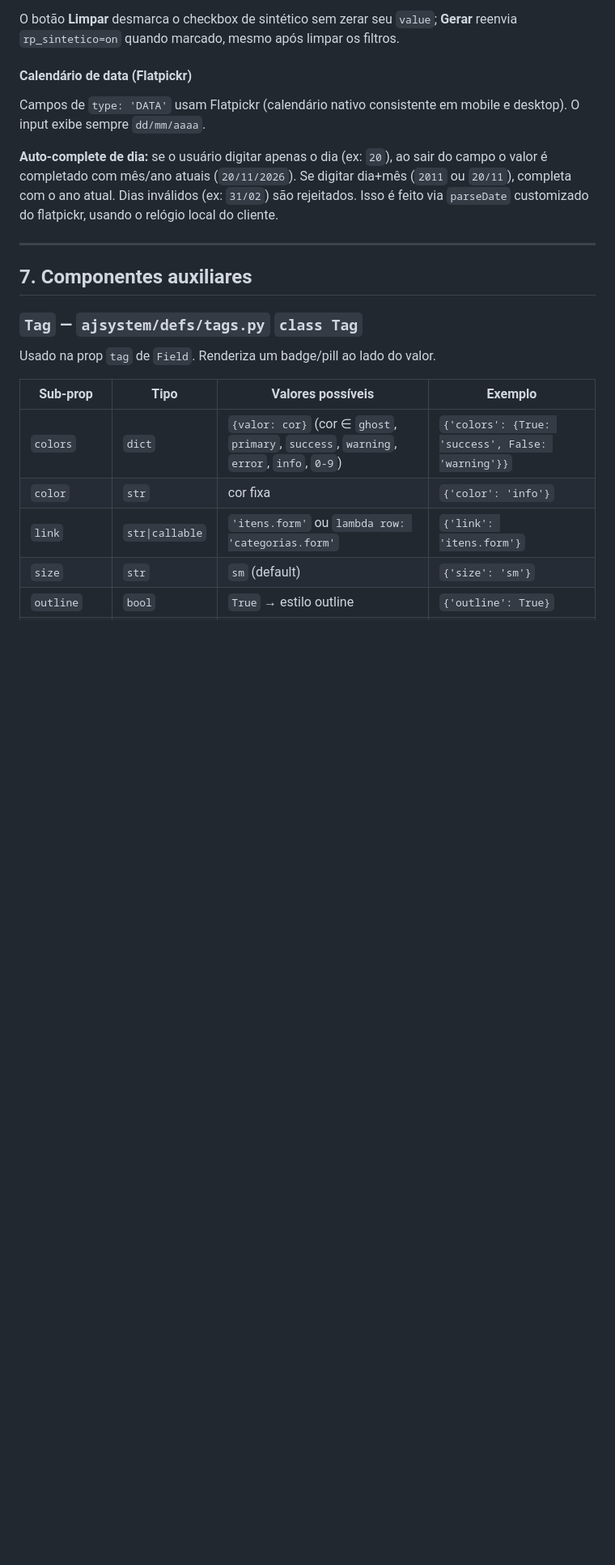
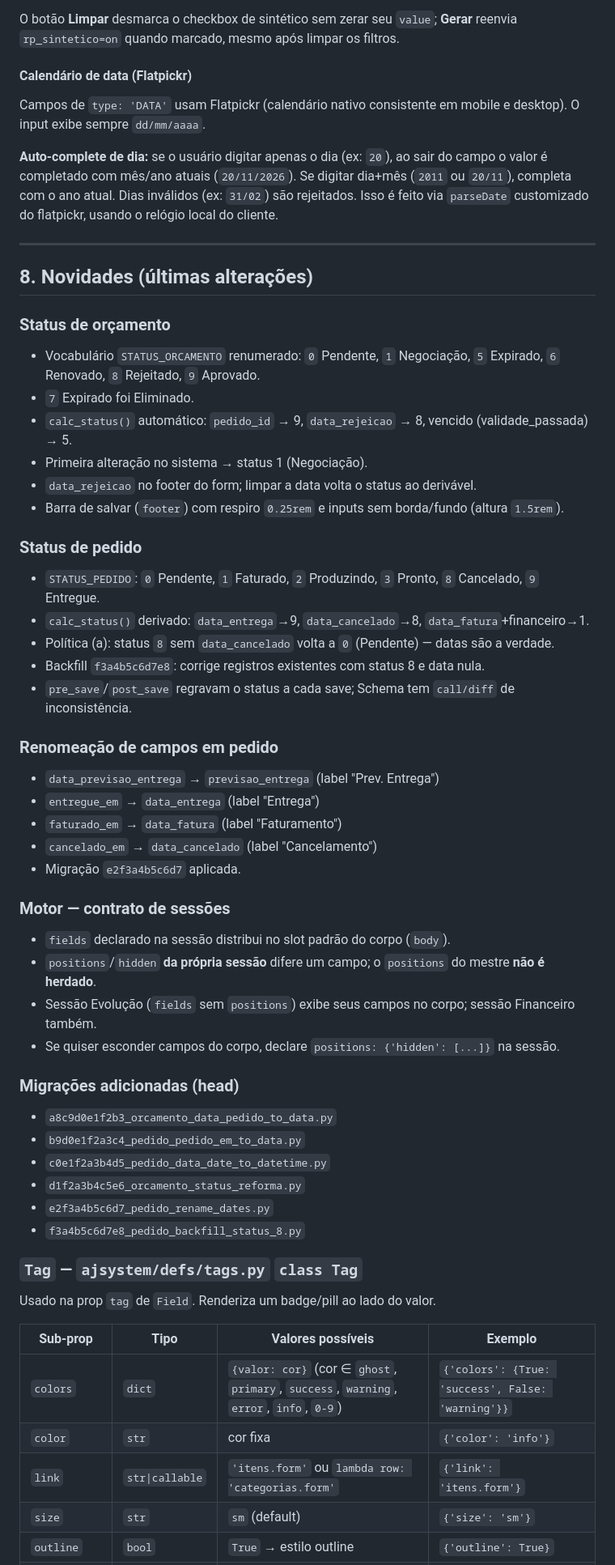
Before and after one commit to AECIOJ/algodoce, a Markdown page: ajsystem/README.md, the part around the change. Shown at 81% size. GitHub-like rendering; blank space fills up the shorter version.

Commit message:
docs(ajsystem): adicionar seção Novidades com resumo das alterações

```diff
--- a/ajsystem/README.md
+++ b/ajsystem/README.md
@@ -795,7 +795,43 @@ Campos de `type: 'DATA'` usam Flatpickr (calendário nativo consistente em mobil
 
 ---
 
-## 7. Componentes auxiliares
+## 8. Novidades (últimas alterações)
+
+### Status de orçamento
+- Vocabulário `STATUS_ORCAMENTO` renumerado: `0` Pendente, `1` Negociação, `5` Expirado, `6` Renovado, `8` Rejeitado, `9` Aprovado.
+- `7` Expirado foi Eliminado.
+- `calc_status()` automático: `pedido_id` → 9, `data_rejeicao` → 8, vencido (validade_passada) → 5.
+- Primeira alteração no sistema → status 1 (Negociação).
+- `data_rejeicao` no footer do form; limpar a data volta o status ao derivável.
+- Barra de salvar (`footer`) com respiro `0.25rem` e inputs sem borda/fundo (altura `1.5rem`).
+
+### Status de pedido
+- `STATUS_PEDIDO`: `0` Pendente, `1` Faturado, `2` Produzindo, `3` Pronto, `8` Cancelado, `9` Entregue.
+- `calc_status()` derivado: `data_entrega`→9, `data_cancelado`→8, `data_fatura`+financeiro→1.
+- Política (a): status `8` sem `data_cancelado` volta a `0` (Pendente) — datas são a verdade.
+- Backfill `f3a4b5c6d7e8`: corrige registros existentes com status 8 e data nula.
+- `pre_save`/`post_save` regravam o status a cada save; Schema tem `call/diff` de inconsistência.
+
+### Renomeação de campos em pedido
+- `data_previsao_entrega` → `previsao_entrega` (label "Prev. Entrega")
+- `entregue_em` → `data_entrega` (label "Entrega")
+- `faturado_em` → `data_fatura` (label "Faturamento")
+- `cancelado_em` → `data_cancelado` (label "Cancelamento")
+- Migração `e2f3a4b5c6d7` aplicada.
+
+### Motor — contrato de sessões
+- `fields` declarado na sessão distribui no slot padrão do corpo (`body`).
+- `positions`/`hidden` **da própria sessão** difere um campo; o `positions` do mestre **não é herdado**.
+- Sessão Evolução (`fields` sem `positions`) exibe seus campos no corpo; sessão Financeiro também.
+- Se quiser esconder campos do corpo, declare `positions: {'hidden': [...]}` na sessão.
+
+### Migrações adicionadas (head)
+- `a8c9d0e1f2b3_orcamento_data_pedido_to_data.py`
+- `b9d0e1f2a3c4_pedido_pedido_em_to_data.py`
+- `c0e1f2a3b4d5_pedido_data_date_to_datetime.py`
+- `d1f2a3b4c5e6_orcamento_status_reforma.py`
+- `e2f3a4b5c6d7_pedido_rename_dates.py`
+- `f3a4b5c6d7e8_pedido_backfill_status_8.py`
 
 ### `Tag` — `ajsystem/defs/tags.py` `class Tag`
 
```
